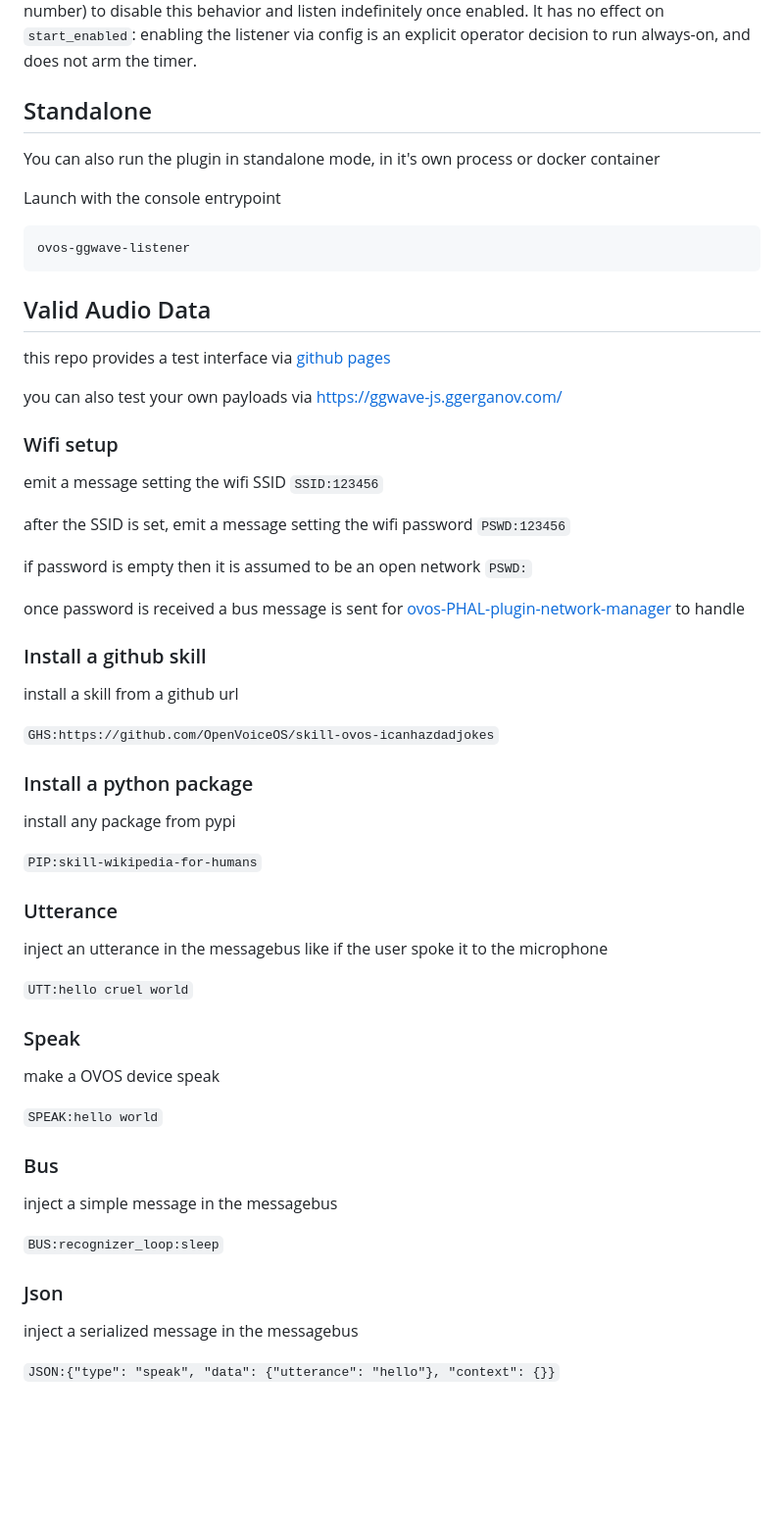
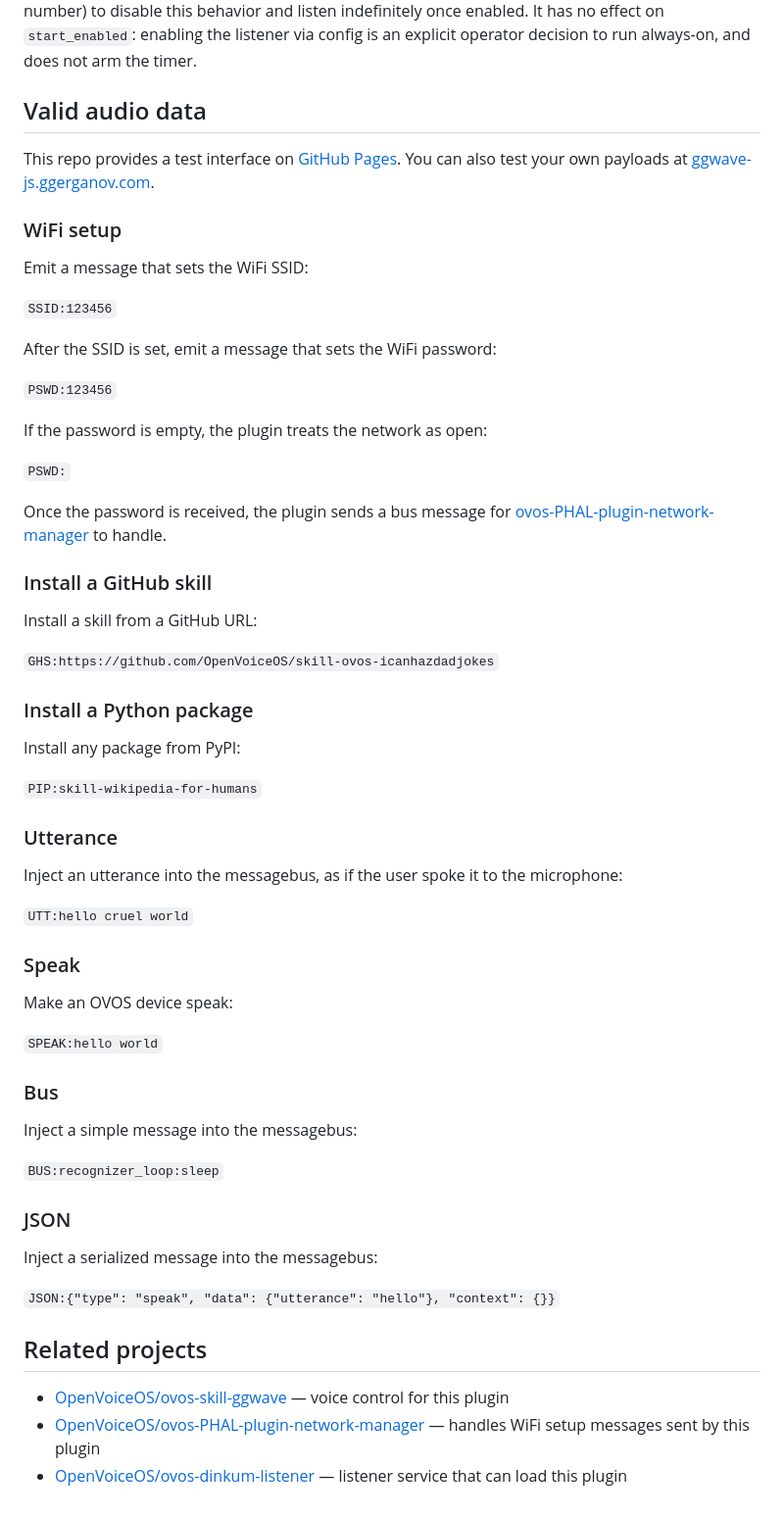
Before and after one commit to OpenVoiceOS/ovos-audio-transformer-plugin-ggwave, a Markdown page: README.md, the part around one of its changes. Shown at 98% size. GitHub-like rendering; blank space fills up the shorter version.

Commit message:
docs: rewrite README in Simplified Technical English
Co-Authored-By: Claude Sonnet 5 <noreply@anthropic.com>

````diff
--- a/README.md
+++ b/README.md
@@ -56,66 +59,64 @@ indefinitely once enabled. It has no effect on `start_enabled`: enabling the
 listener via config is an explicit operator decision to run always-on, and
 does not arm the timer.
 
-## Standalone
+## Valid audio data
 
-You can also run the plugin in standalone mode, in it's own process or docker container
+This repo provides a test interface on [GitHub Pages](https://openvoiceos.github.io/ovos-audio-transformer-plugin-ggwave/). You can also test your own payloads at [ggwave-js.ggerganov.com](https://ggwave-js.ggerganov.com/).
 
-Launch with the console entrypoint
-```bash
-ovos-ggwave-listener
-```
+### WiFi setup
 
-## Valid Audio Data
+Emit a message that sets the WiFi SSID:
 
-this repo provides a test interface via [github pages](https://openvoiceos.github.io/ovos-audio-transformer-plugin-ggwave/)
-
-you can also test your own payloads via https://ggwave-js.ggerganov.com/
-
-### Wifi setup
-
-emit a message setting the wifi SSID
 `SSID:123456`
 
-after the SSID is set, emit a message setting the wifi password
+After the SSID is set, emit a message that sets the WiFi password:
+
 `PSWD:123456`
 
-if password is empty then it is assumed to be an open network
+If the password is empty, the plugin treats the network as open:
+
 `PSWD:`
 
-once password is received a bus message is sent for [ovos-PHAL-plugin-network-manager](https://github.com/OpenVoiceOS/ovos-PHAL-plugin-network-manager) to handle
+Once the password is received, the plugin sends a bus message for [ovos-PHAL-plugin-network-manager](https://github.com/OpenVoiceOS/ovos-PHAL-plugin-network-manager) to handle.
 
-### Install a github skill
+### Install a GitHub skill
 
-install a skill from a github url
+Install a skill from a GitHub URL:
 
 `GHS:https://github.com/OpenVoiceOS/skill-ovos-icanhazdadjokes`
 
-### Install a python package
+### Install a Python package
 
-install any package from pypi
+Install any package from PyPI:
 
 `PIP:skill-wikipedia-for-humans`
 
 ### Utterance
 
-inject an utterance in the messagebus like if the user spoke it to the microphone
+Inject an utterance into the messagebus, as if the user spoke it to the microphone:
 
 `UTT:hello cruel world`
 
 ### Speak
 
-make a OVOS device speak
+Make an OVOS device speak:
 
 `SPEAK:hello world`
 
 ### Bus
 
-inject a simple message in the messagebus
+Inject a simple message into the messagebus:
 
 `BUS:recognizer_loop:sleep`
 
-### Json
+### JSON
 
-inject a serialized message in the messagebus
+Inject a serialized message into the messagebus:
 
 `JSON:{"type": "speak", "data": {"utterance": "hello"}, "context": {}}`
+
+## Related projects
+
+- [OpenVoiceOS/ovos-skill-ggwave](https://github.com/OpenVoiceOS/ovos-skill-ggwave) — voice control for this plugin
+- [OpenVoiceOS/ovos-PHAL-plugin-network-manager](https://github.com/OpenVoiceOS/ovos-PHAL-plugin-network-manager) — handles WiFi setup messages sent by this plugin
+- [OpenVoiceOS/ovos-dinkum-listener](https://github.com/OpenVoiceOS/ovos-dinkum-listener) — listener service that can load this plugin
````
Also changed, not shown: other parts of README.md (+15 -12 lines).
